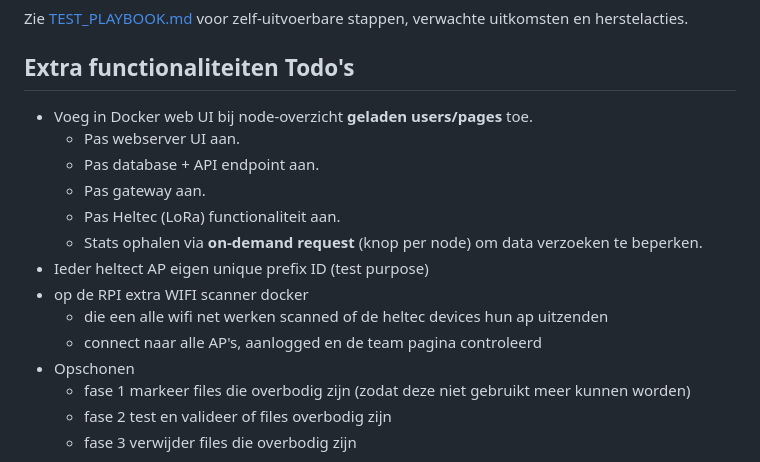
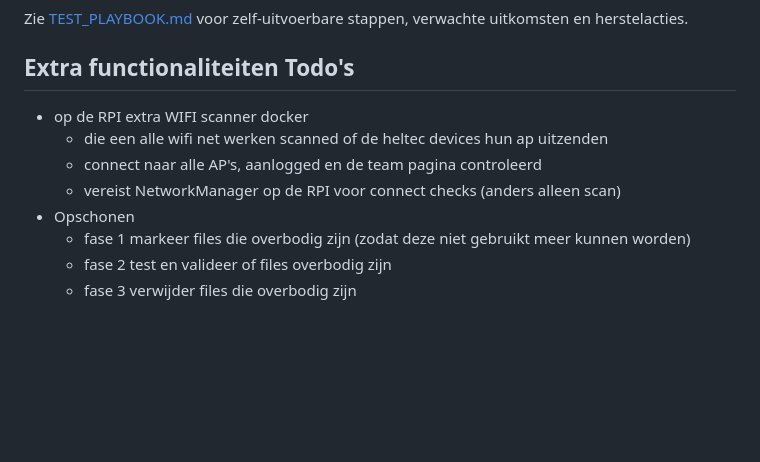
Before and after one commit to Revenberg/meshnet, a Markdown page: deploy.md, the part around the change. Drawn GitHub-style; blank space fills up the shorter version.

Commit message:
Update extra features list and wifi scanner note

```diff
--- a/deploy.md
+++ b/deploy.md
@@ -111,16 +111,10 @@ Voer éénmalig uit wanneer de API tests 404 geven op MeshNode-1/2/3.
 Zie [TEST_PLAYBOOK.md](TEST_PLAYBOOK.md) voor zelf-uitvoerbare stappen, verwachte uitkomsten en herstelacties.
 
 ## Extra functionaliteiten Todo's
-- Voeg in Docker web UI bij node-overzicht **geladen users/pages** toe.
-	- Pas webserver UI aan.
-	- Pas database + API endpoint aan.
-	- Pas gateway aan.
-	- Pas Heltec (LoRa) functionaliteit aan.
-	- Stats ophalen via **on-demand request** (knop per node) om data verzoeken te beperken.
-- Ieder heltect AP eigen unique prefix ID (test purpose)
 - op de RPI extra WIFI scanner docker
   - die een alle wifi net werken scanned of de heltec devices hun ap uitzenden
   - connect naar alle AP's, aanlogged en de team pagina controleerd
+  - vereist NetworkManager op de RPI voor connect checks (anders alleen scan)
 - Opschonen
   - fase 1 markeer files die overbodig zijn (zodat deze niet gebruikt meer kunnen worden)
   - fase 2 test en valideer of files overbodig zijn
```
